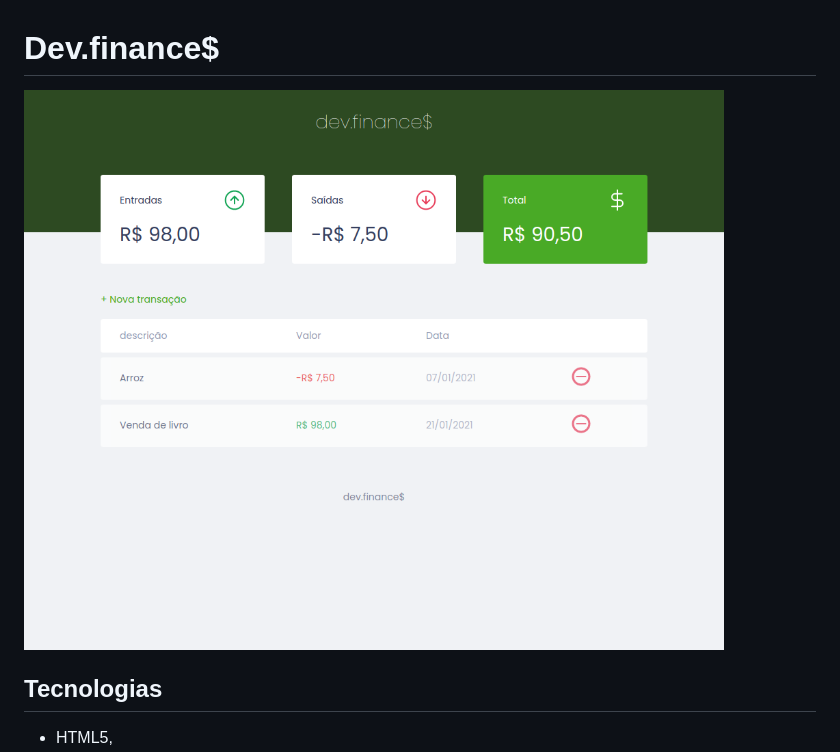
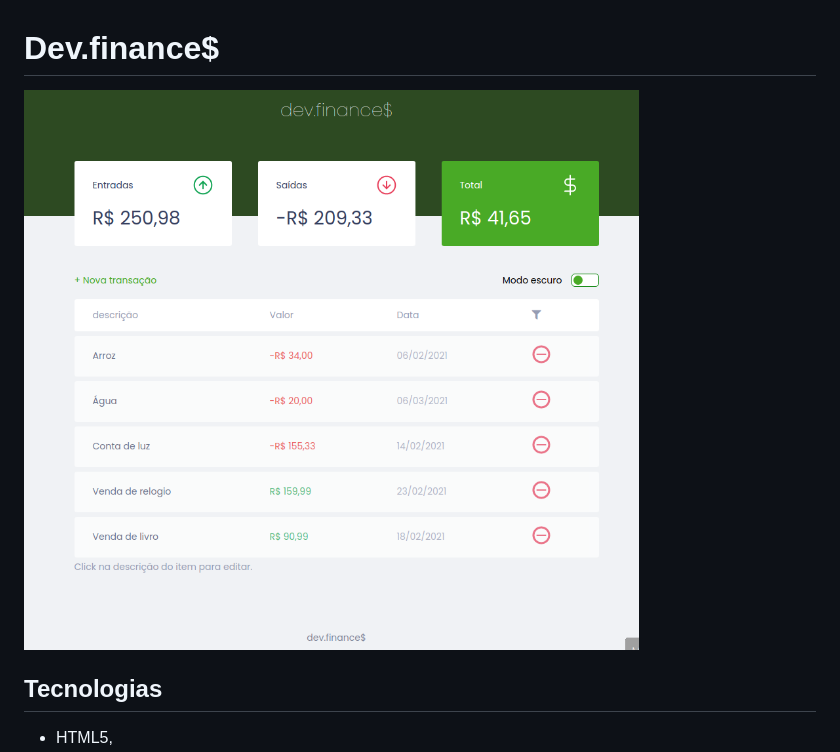
Before and after one commit to tarcisiodelmondes/dev-finances, a Markdown page: README.md, the part around the change. Rendered like a GitHub page; pictures changed too: screenshots/main.jpg (deleted), screenshots/main.png (added).

Commit message:
Trocando screenshot

```diff
--- a/README.md
+++ b/README.md
@@ -1,6 +1,6 @@
 # Dev.finance$
 
-![Imagem do site Dev.finance](https://raw.githubusercontent.com/tarcisiodelmondes/dev-finances/master/screenshots/main.jpg)
+![Imagem do site Dev.finance](https://raw.githubusercontent.com/tarcisiodelmondes/dev-finances/master/screenshots/main.png)
 
 ## Tecnologias
 
```
